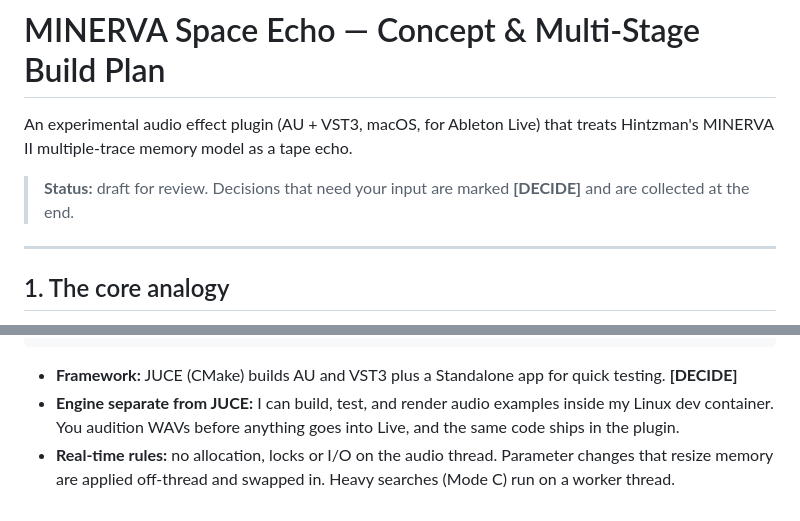
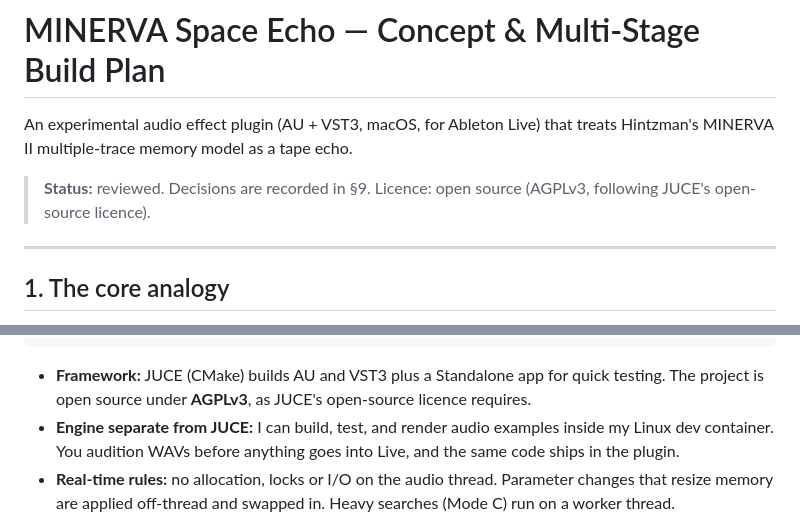
Before and after one commit to CrumpLab/MinervaSpaceEcho, a Markdown page: plan.md, 2 parts joined by grey strips. GitHub-like rendering.

````diff
--- a/plan.md
+++ b/plan.md
@@ -3,8 +3,8 @@
 An experimental audio effect plugin (AU + VST3, macOS, for Ableton Live) that
 treats Hintzman's MINERVA II multiple-trace memory model as a tape echo.
 
-> **Status:** draft for review. Decisions that need your input are marked **[DECIDE]**
-> and are collected at the end.
+> **Status:** reviewed. Decisions are recorded in §9. Licence: open source (AGPLv3,
+> following JUCE's open-source licence).
 
 ---
 
@@ -317,7 +339,8 @@ MinervaSpaceEcho/
 ```
 
 - **Framework:** JUCE (CMake) builds AU and VST3 plus a Standalone app for
-  quick testing. **[DECIDE]**
+  quick testing. The project is open source under **AGPLv3**, as JUCE's
+  open-source licence requires.
 - **Engine separate from JUCE:** I can build, test, and render audio examples
   inside my Linux dev container. You audition WAVs before anything goes into
   Live, and the same code ships in the plugin.
````
Also changed, not shown: other parts of plan.md (+62 -35 lines).
